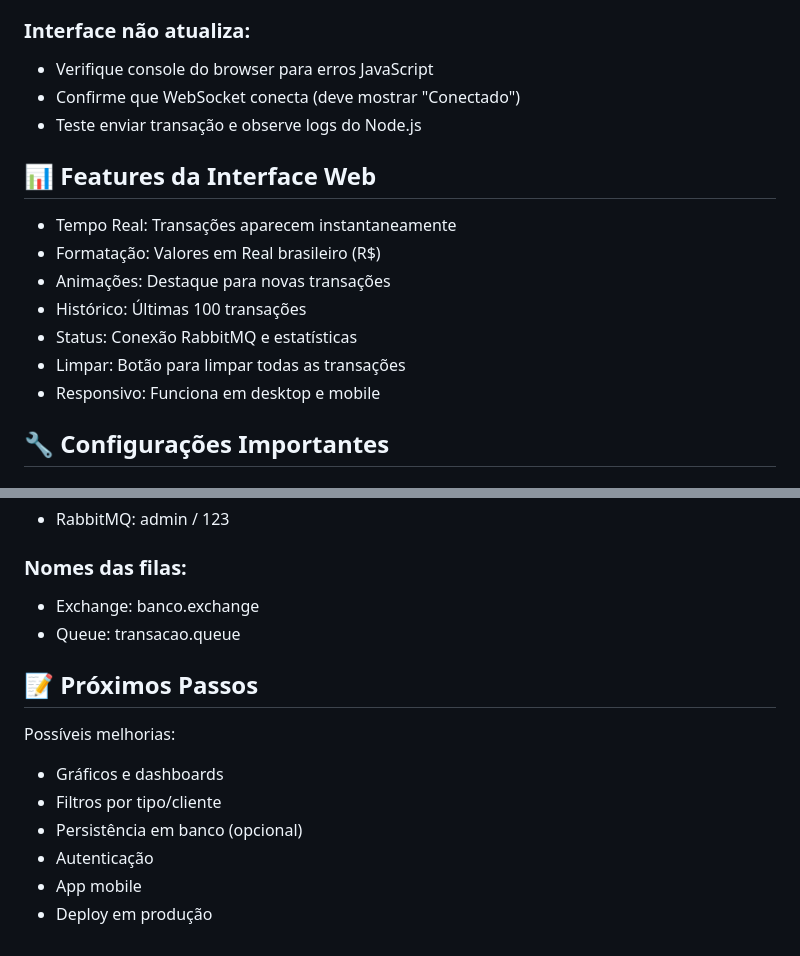
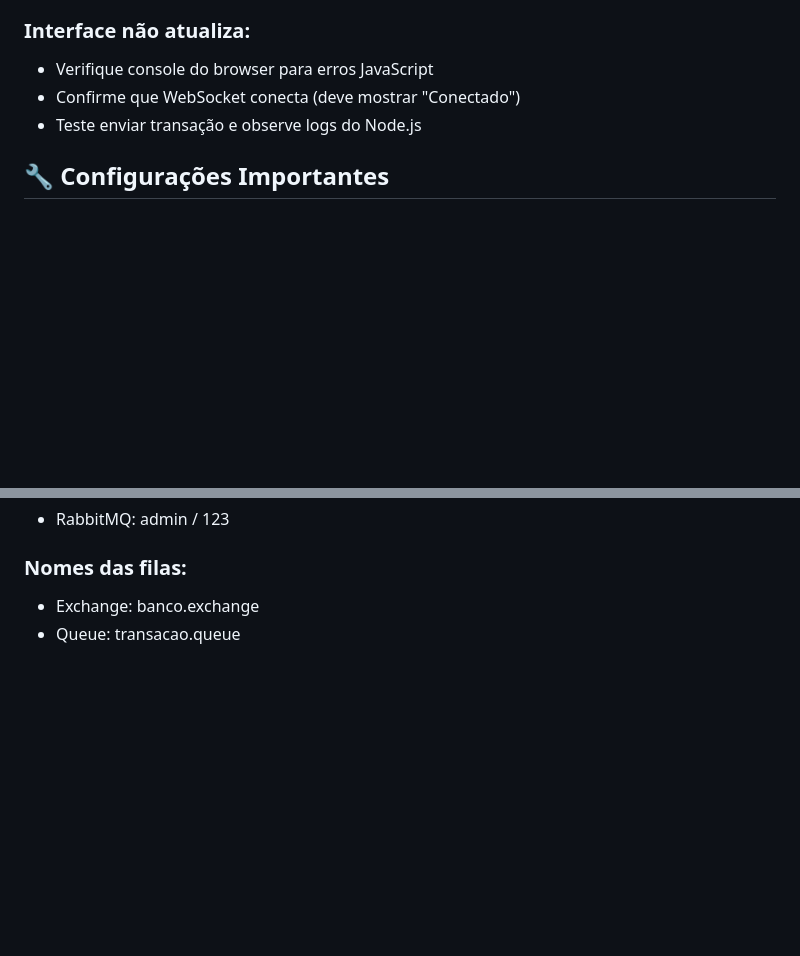
Before and after one commit to pedrohpiress/banktransaction-queue, a Markdown page: README.md, 2 parts joined by grey strips. Drawn GitHub-style; blank space fills up the shorter version.

Commit message:
fix: Atualizando README.md

```diff
--- a/README.md
+++ b/README.md
@@ -238,16 +238,6 @@ curl -u admin:123 http://localhost:15672/api/overview
 * Confirme que WebSocket conecta (deve mostrar "Conectado")
 * Teste enviar transação e observe logs do Node.js
 
-## 📊 Features da Interface Web
-
-* Tempo Real: Transações aparecem instantaneamente
-* Formatação: Valores em Real brasileiro (R\$)
-* Animações: Destaque para novas transações
-* Histórico: Últimas 100 transações
-* Status: Conexão RabbitMQ e estatísticas
-* Limpar: Botão para limpar todas as transações
-* Responsivo: Funciona em desktop e mobile
-
 ## 🔧 Configurações Importantes
 
 ### **Portas utilizadas:**
@@ -265,14 +255,3 @@ curl -u admin:123 http://localhost:15672/api/overview
 
 * Exchange: banco.exchange
 * Queue: transacao.queue
-
-## 📝 Próximos Passos
-
-Possíveis melhorias:
-
-* Gráficos e dashboards
-* Filtros por tipo/cliente
-* Persistência em banco (opcional)
-* Autenticação
-* App mobile
-* Deploy em produção
```
